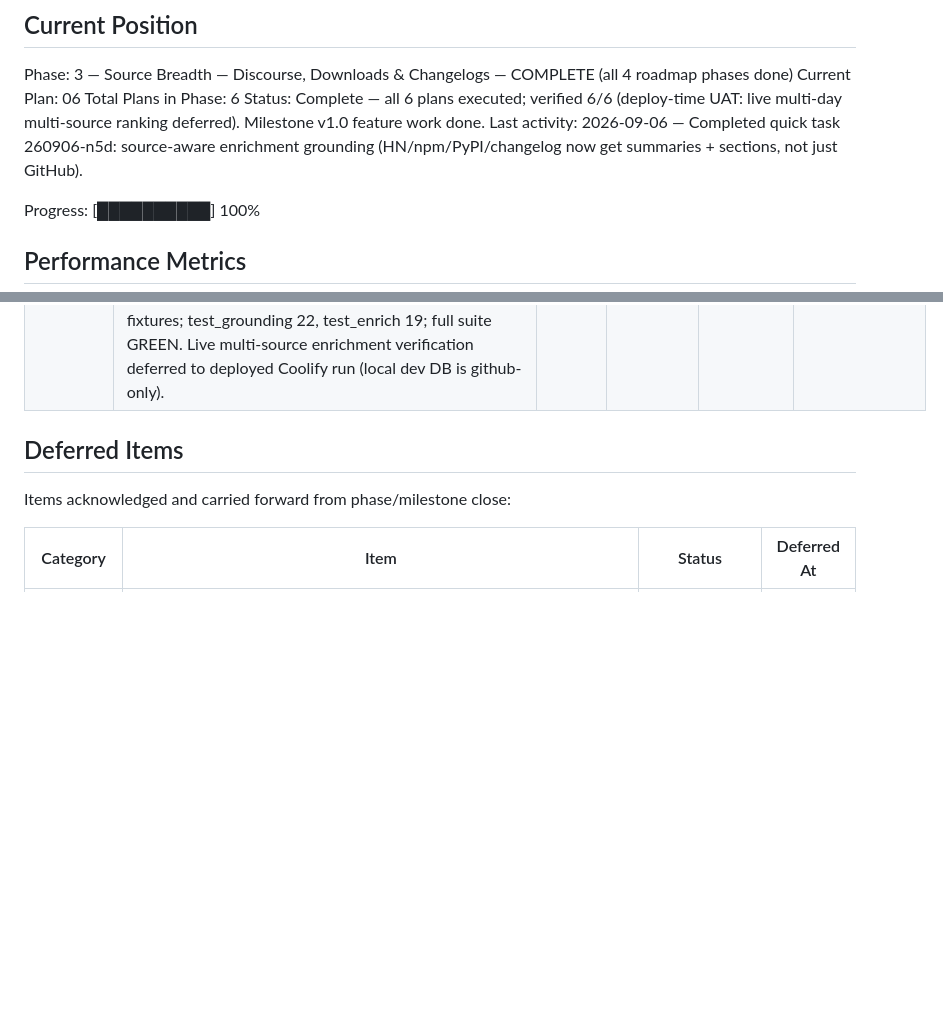
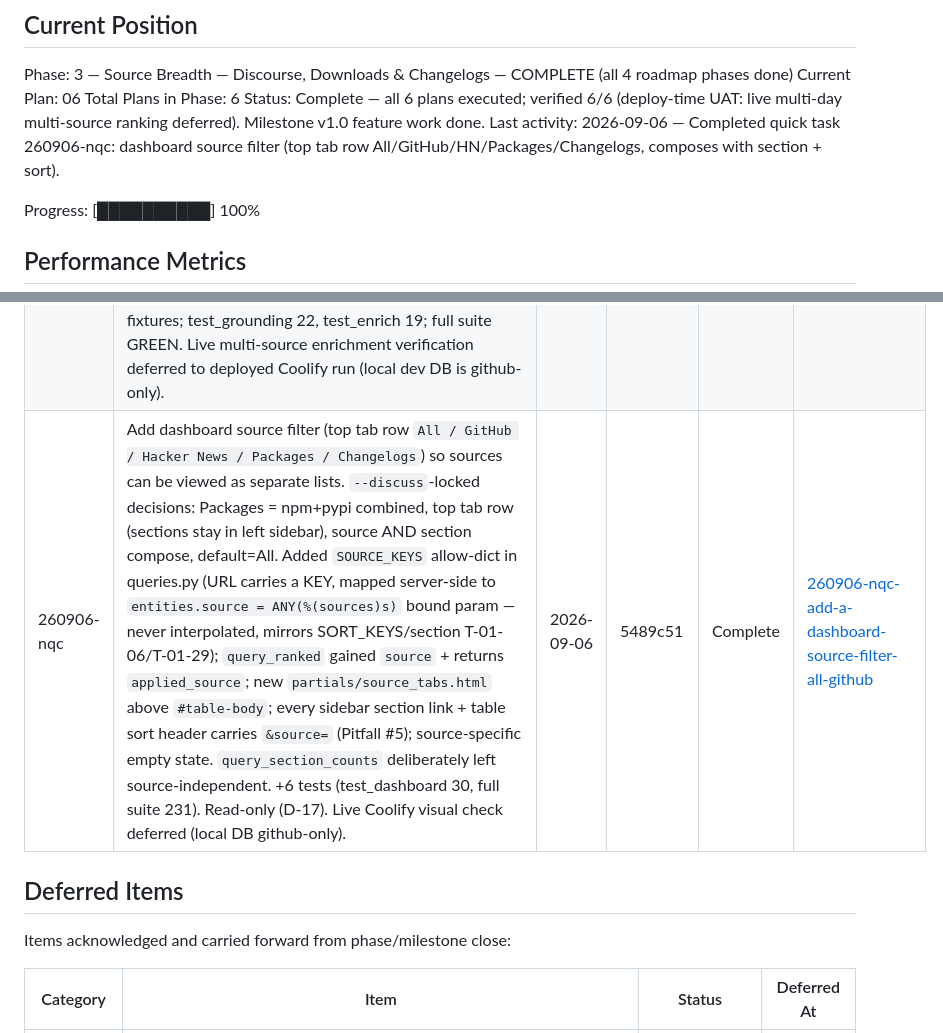
Before and after one commit to sureshkrip/techtrend, a Markdown page: .planning/STATE.md, 2 parts joined by grey strips. GitHub-like rendering; blank space fills up the shorter version.

Commit message:
docs(quick-260906-nqc): dashboard source filter

```diff
--- a/.planning/STATE.md
+++ b/.planning/STATE.md
@@ -32,7 +32,7 @@ Phase: 3 — Source Breadth — Discourse, Downloads & Changelogs — COMPLETE (
 Current Plan: 06
 Total Plans in Phase: 6
 Status: Complete — all 6 plans executed; verified 6/6 (deploy-time UAT: live multi-day multi-source ranking deferred). Milestone v1.0 feature work done.
-Last activity: 2026-09-06 — Completed quick task 260906-n5d: source-aware enrichment grounding (HN/npm/PyPI/changelog now get summaries + sections, not just GitHub).
+Last activity: 2026-09-06 — Completed quick task 260906-nqc: dashboard source filter (top tab row All/GitHub/HN/Packages/Changelogs, composes with section + sort).
 
 Progress: [██████████] 100%
 
@@ -141,6 +141,7 @@ None yet.
 | 260822-s9h | Fix GLM-4.7-Flash empty-content enrichment failures: config-driven `enrichment_max_tokens` (default 1024, replacing hardcoded 512) and `enrichment_disable_thinking` (default true in tracked.toml) Tunables + env overrides; `enrich_item_openai` sends `extra_body={"thinking":{"type":"disabled"}}` only when the flag is true, leaving Kimi/anthropic paths untouched. +9 tests (test_config.py, test_llm_openai.py); full gate (test_llm_openai/test_config/test_enrich) 36 passed. | 2026-08-22 | 4c843b2 | Complete | [260822-s9h-fix-glm-enrichment-empty-content-failure](./quick/260822-s9h-fix-glm-enrichment-empty-content-failure/) |
 | 260825-twr | Fix dashboard mislabeling non-GitHub items as GitHub repos: added `entities.source` to `_QUERY_RANKED_SQL`; `table.html` branches the outbound-link label per source (hn→"View on HN", npm→"View on npm", pypi→"View on PyPI", changelog→"View changelog", github/default→"View on GitHub"), gates the second Repo/Docs link behind `source == 'github'`, and renames the name-column header "Repo"→"Item". Presentation-layer only. +3 tests (test_dashboard.py); full suite 210 passed. Real-HN render verified via synthetic rows on the ephemeral PG cluster (local dev DB is github-only); live Coolify verification deferred. | 2026-08-25 | a68c971 | Complete | [260825-twr-fix-dashboard-mislabeling-non-github-ite](./quick/260825-twr-fix-dashboard-mislabeling-non-github-ite/) |
 | 260906-n5d | Fix source-blind categorization: `grounding.py` was GitHub-only (`fetch_grounding` hard-called `api.github.com/repos/{full_name}`), so HN/npm/PyPI/changelog candidates 404'd, were silently skipped, and NEVER got a summary or section (prod: 0 non-github enrichments ever). Made `fetch_grounding(source, full_name, url, char_cap, *, github_client, public_client)` dispatch per source — github (unchanged), hn (grounds on stored story title, no fetch), npm (registry.npmjs.org packument desc+readme), pypi (pypi.org JSON `info.summary`+`info.description`), changelog (re-parse feed, entry titles); D-08 tombstone preserved when nothing to ground on. Threaded `source`+`url` through `_SELECT_CANDIDATES_SQL`/`run_enrichment` (selection stays source-agnostic). No LLM signature/prompt change, no new tunable, no schema migration. +2 fixtures; test_grounding 22, test_enrich 19; full suite GREEN. Live multi-source enrichment verification deferred to deployed Coolify run (local dev DB is github-only). | 2026-09-06 | 6cfbd05 | Complete | [260906-n5d-fix-source-blind-categorization-make-enr](./quick/260906-n5d-fix-source-blind-categorization-make-enr/) |
+| 260906-nqc | Add dashboard source filter (top tab row `All / GitHub / Hacker News / Packages / Changelogs`) so sources can be viewed as separate lists. `--discuss`-locked decisions: Packages = npm+pypi combined, top tab row (sections stay in left sidebar), source AND section compose, default=All. Added `SOURCE_KEYS` allow-dict in queries.py (URL carries a KEY, mapped server-side to `entities.source = ANY(%(sources)s)` bound param — never interpolated, mirrors SORT_KEYS/section T-01-06/T-01-29); `query_ranked` gained `source` + returns `applied_source`; new `partials/source_tabs.html` above `#table-body`; every sidebar section link + table sort header carries `&source=` (Pitfall #5); source-specific empty state. `query_section_counts` deliberately left source-independent. +6 tests (test_dashboard 30, full suite 231). Read-only (D-17). Live Coolify visual check deferred (local DB github-only). | 2026-09-06 | 5489c51 | Complete | [260906-nqc-add-a-dashboard-source-filter-all-github](./quick/260906-nqc-add-a-dashboard-source-filter-all-github/) |
 
 ## Deferred Items
 
```
Also changed, not shown: 2 other files.
